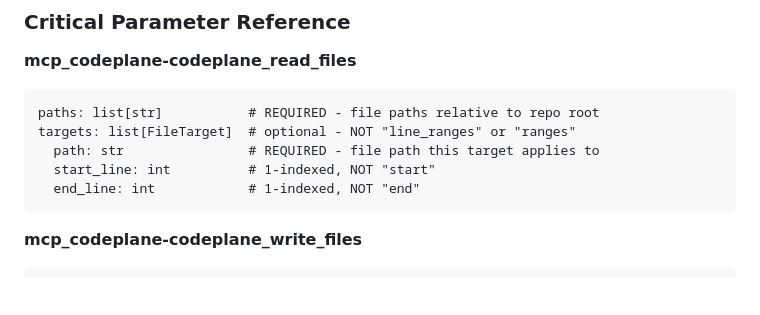
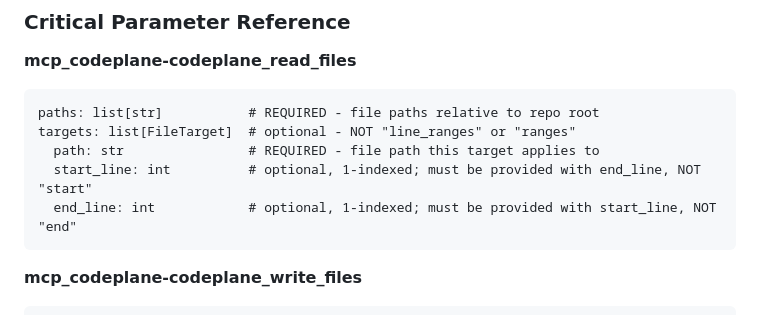
Before and after one commit to dfinson/codeplane, a Markdown page: AGENTS.md, the part around the change. GitHub-like rendering; blank space fills up the shorter version.

Commit message:
Update AGENTS.md
Co-authored-by: Copilot <175728472+Copilot@users.noreply.github.com>

````diff
--- a/AGENTS.md
+++ b/AGENTS.md
@@ -32,8 +32,8 @@ Terminal fallback is permitted ONLY when no CodePlane tool exists for the operat
 paths: list[str]           # REQUIRED - file paths relative to repo root
 targets: list[FileTarget]  # optional - NOT "line_ranges" or "ranges"
   path: str                # REQUIRED - file path this target applies to
-  start_line: int          # 1-indexed, NOT "start"
-  end_line: int            # 1-indexed, NOT "end"
+  start_line: int          # optional, 1-indexed; must be provided with end_line, NOT "start"
+  end_line: int            # optional, 1-indexed; must be provided with start_line, NOT "end"
 ```
 
 **mcp_codeplane-codeplane_write_files**
````
